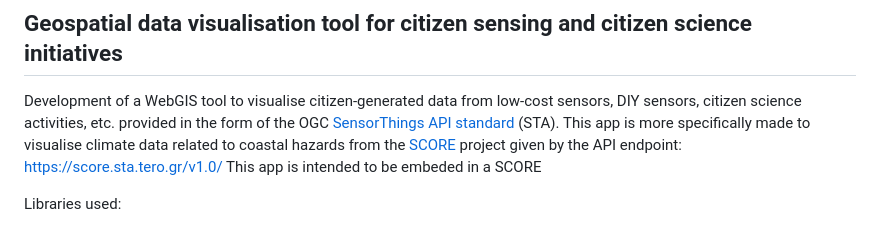
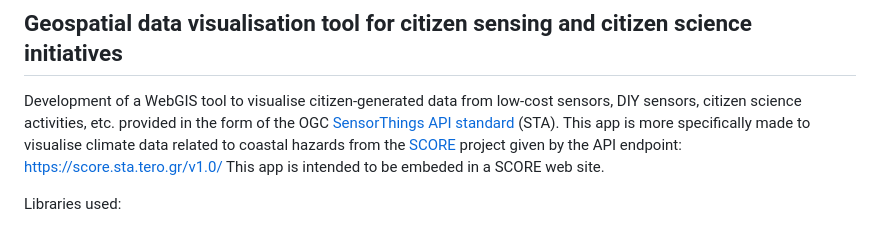
Before and after one commit to SpatialDynamicsLab/geovisualization-tools-citizen-sensing, a Markdown page: README.md, the part around the change. Rendered like a GitHub page.

```diff
--- a/README.md
+++ b/README.md
@@ -1,7 +1,7 @@
 ## Geospatial data visualisation tool for citizen sensing and citizen science initiatives
 
 Development of a WebGIS tool to visualise citizen-generated data from low-cost sensors, DIY sensors, citizen science activities, etc. provided in the form of the OGC [SensorThings API standard](https://developers.sensorup.com/docs/) (STA). This app is more specifically made to visualise climate data related to coastal hazards from the [SCORE](https://score-eu-project.eu/) project given by the API endpoint: https://score.sta.tero.gr/v1.0/
-This app is intended to be embeded in a SCORE
+This app is intended to be embeded in a SCORE web site.
 
 Libraries used:
 * [TailwindCSS](https://tailwindcss.com) (as a Node.js dependency)
```
